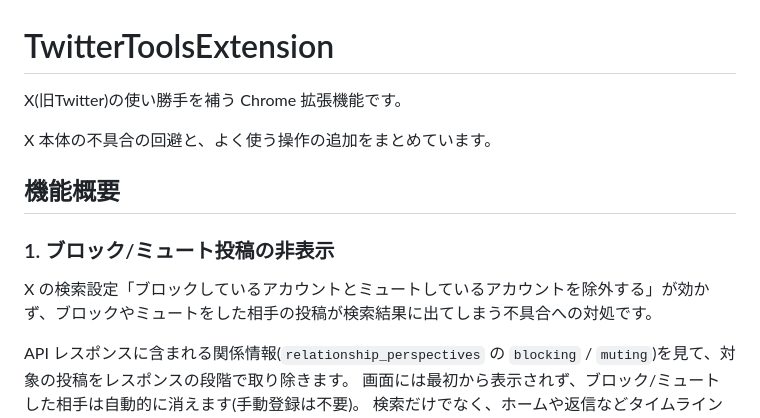
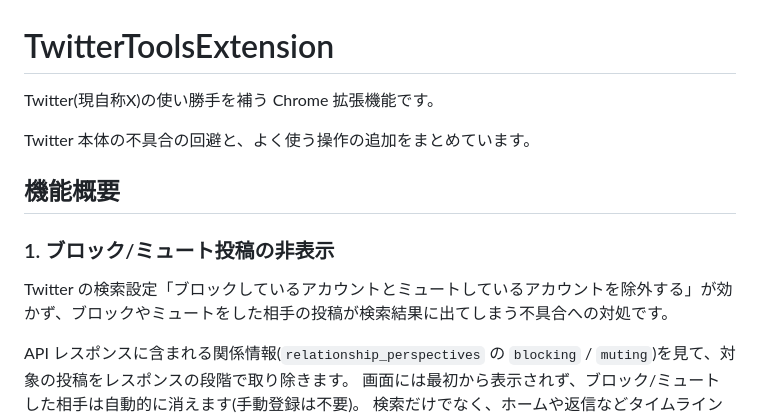
Before and after one commit to ktysne/TwitterToolsExtension, a Markdown page: README.md, the part around the change. Drawn GitHub-style.

```diff
--- a/README.md
+++ b/README.md
@@ -1,14 +1,14 @@
 # TwitterToolsExtension
 
-X(旧Twitter)の使い勝手を補う Chrome 拡張機能です。
+Twitter(現自称X)の使い勝手を補う Chrome 拡張機能です。
 
-X 本体の不具合の回避と、よく使う操作の追加をまとめています。
+Twitter 本体の不具合の回避と、よく使う操作の追加をまとめています。
 
 ## 機能概要
 
 ### 1. ブロック/ミュート投稿の非表示
 
-X の検索設定「ブロックしているアカウントとミュートしているアカウントを除外する」が効かず、ブロックやミュートをした相手の投稿が検索結果に出てしまう不具合への対処です。
+Twitter の検索設定「ブロックしているアカウントとミュートしているアカウントを除外する」が効かず、ブロックやミュートをした相手の投稿が検索結果に出てしまう不具合への対処です。
 
 API レスポンスに含まれる関係情報(`relationship_perspectives` の `blocking` / `muting`)を見て、対象の投稿をレスポンスの段階で取り除きます。
 画面には最初から表示されず、ブロック/ミュートした相手は自動的に消えます(手動登録は不要)。
```
